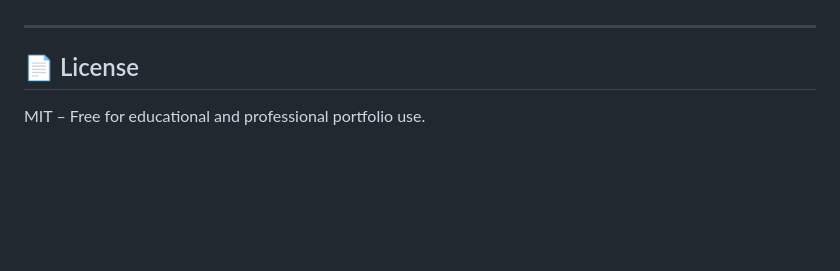
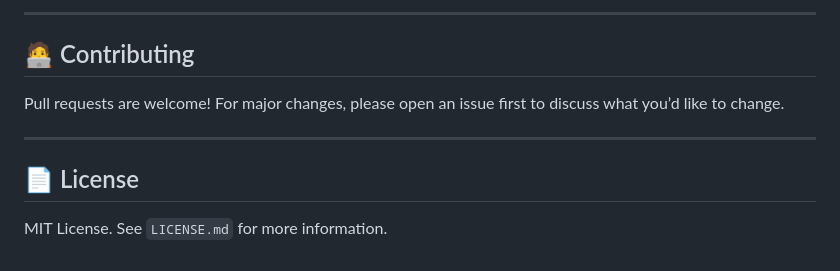
Before and after one commit to erensonmezx/Observian, a Markdown page: README.md, the part around one of its changes. GitHub-like rendering; blank space fills up the shorter version.

```diff
--- a/README.md
+++ b/README.md
@@ -87,6 +153,11 @@ Email: ernsonmez@gmail.com
+---
+
+## 🧑‍💻 Contributing
+
+Pull requests are welcome! For major changes, please open an issue first to discuss what you’d like to change.
 
 ---
 
 ## 📄 License
 
-MIT – Free for educational and professional portfolio use.
+MIT License. See `LICENSE.md` for more information.
```
Also changed, not shown: other parts of README.md (+119 -53 lines).
